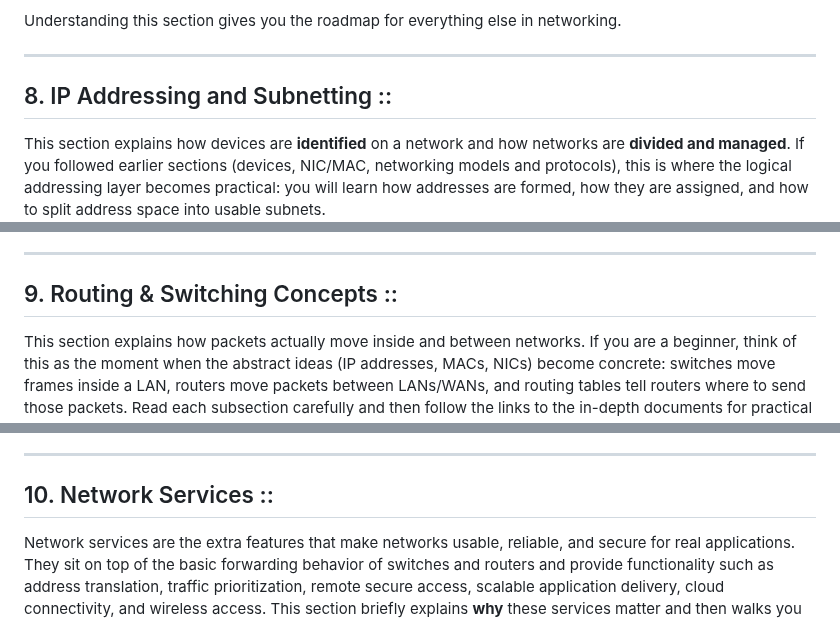
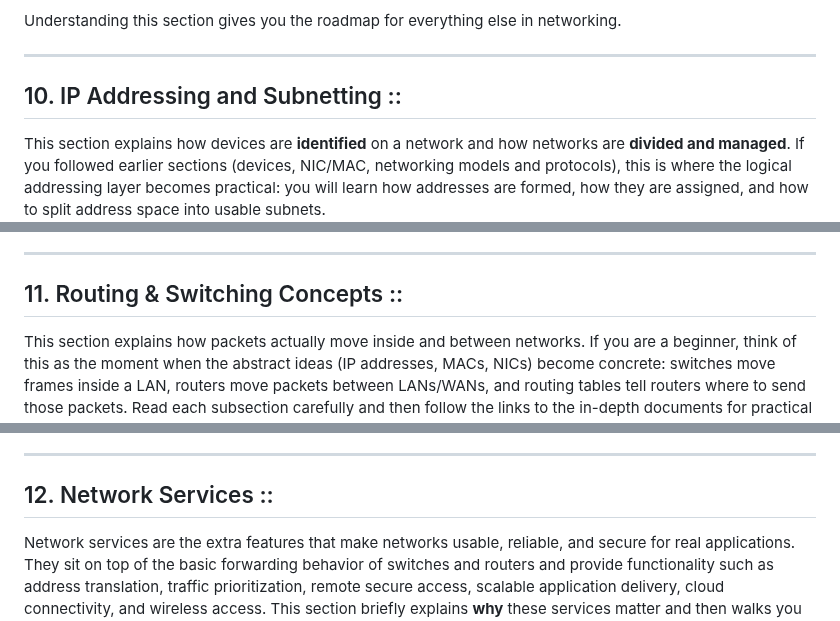
Before and after one commit to xidruk/computer-networking, a Markdown page: readme.md, 3 parts joined by grey strips. Rendered like a GitHub page.

```diff
--- a/readme.md
+++ b/readme.md
@@ -488,7 +500,7 @@ Understanding this section gives you the roadmap for everything else in networki
 
 ---
 
-## 8. IP Addressing and Subnetting ::
+## 10. IP Addressing and Subnetting ::
 
 This section explains how devices are **identified** on a network and how networks are **divided and managed**. If you followed earlier sections (devices, NIC/MAC, networking models and protocols), this is where the logical addressing layer becomes practical: you will learn how addresses are formed, how they are assigned, and how to split address space into usable subnets.
 
@@ -680,7 +692,7 @@ For a complete IPv6 guide and allocation methods, see: [docs/ipv6.md](docs/ipv6.
 
 ---
 
-## 9. Routing & Switching Concepts ::
+## 11. Routing & Switching Concepts ::
 
 This section explains how packets actually move inside and between networks. If you are a beginner, think of this as the moment when the abstract ideas (IP addresses, MACs, NICs) become concrete: switches move frames inside a LAN, routers move packets between LANs/WANs, and routing tables tell routers where to send those packets. Read each subsection carefully and then follow the links to the in-depth documents for practical examples and commands.
 
@@ -816,7 +828,7 @@ For configuration patterns, trunking details, and VLAN design best practices, se
 
 ---
 
-## 10. Network Services ::
+## 12. Network Services ::
 
 Network services are the extra features that make networks usable, reliable, and secure for real applications. They sit on top of the basic forwarding behavior of switches and routers and provide functionality such as address translation, traffic prioritization, remote secure access, scalable application delivery, cloud connectivity, and wireless access. This section briefly explains **why** these services matter and then walks you through each service in beginner-friendly, step-by-step language. For deep, hands-on explanations and examples see the linked docs at the end of each subsection.
 
```
Also changed, not shown: other parts of readme.md (+23 -11 lines).
